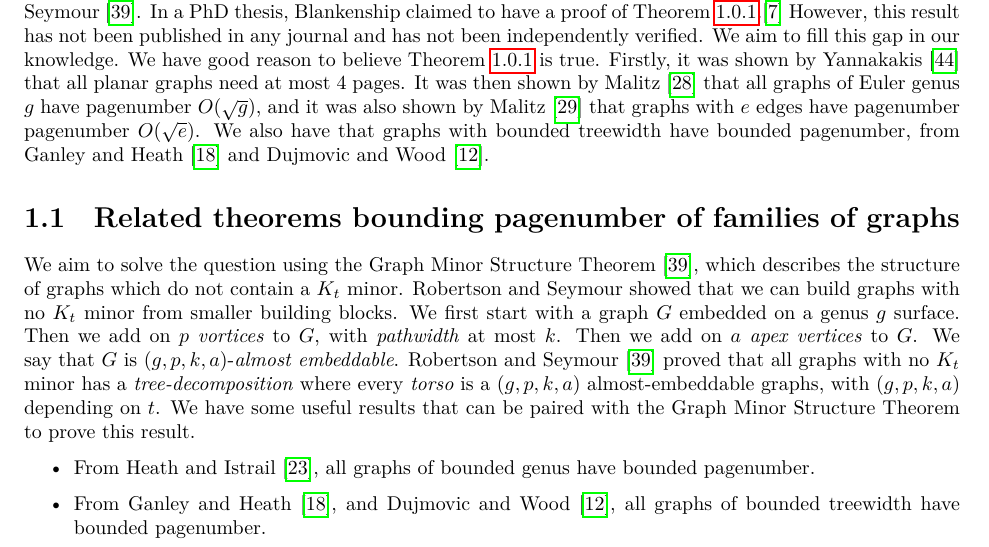
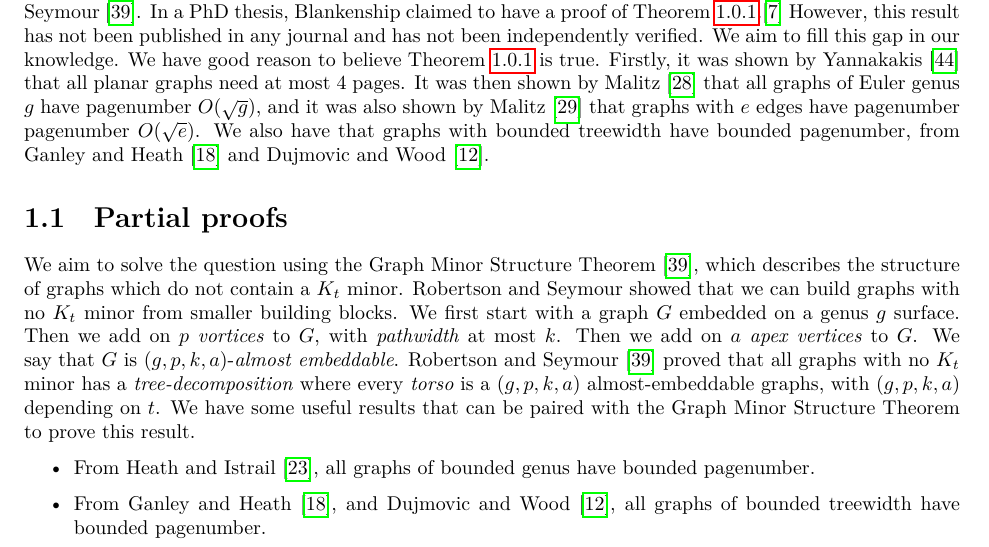
Before and after one commit to ErickLuu/Honours-Project-Notes, a LaTeX thesis (Notes/Structural Graph Theory/thesis.tex, which reads Notes/Structural Graph Theory/chapters/introduction.tex): part of page 4 of 40, cut so that both start at the same text. Compiled offline with LuaLaTeX.

Commit message:
Renamed heading

```diff
--- a/Notes/Structural Graph Theory/chapters/introduction.tex
+++ b/Notes/Structural Graph Theory/chapters/introduction.tex
@@ -9,7 +9,7 @@ The driving question of this report is the following:
 Answering this question will yield a link between the pagenumber of a graph and the global structure of the graph. This report currently lays out the literature related to this question. We use a result in one of the papers of the Graph Minor Theorem, which is the Graph Minor Structure Theorem by \textcite{robertsonGraphMinorsXVI2003}.
 In a PhD thesis, Blankenship claimed to have a proof of \cref{conj:bded_had_pn}.\cite{Blankenship-PhD03} However, this result has not been published in any journal and has not been independently verified. We aim to fill this gap in our knowledge.
 We have good reason to believe \cref{conj:bded_had_pn} is true. Firstly, it was shown by \textcite{yannakakisEmbeddingPlanarGraphs1989} that all planar graphs need at most 4 pages. It was then shown by \textcite{malitzGenusGraphsHave1994} that all graphs of Euler genus $g$ have pagenumber $O(\sqrt{g})$, and it was also shown by \textcite{malitzGraphsEdgesHave1994} that graphs with $e$ edges have pagenumber pagenumber $O(\sqrt{e})$. We also have that graphs with bounded treewidth have bounded pagenumber, from \textcite{ganleyPagenumberTrees2001} and \textcite{dujmovicGraphTreewidthGeometric2007}.
-\section{Related theorems bounding pagenumber of families of graphs}
+\section{Partial proofs}
 We aim to solve the question using the Graph Minor Structure Theorem \cite{robertsonGraphMinorsXVI2003}, which describes the structure of graphs which do not contain a \(K_t\) minor.
 Robertson and Seymour showed that we can build graphs with no \(K_t\) minor from smaller building blocks. We first start with a graph \(G\) embedded on a genus \(g\) surface. Then we add on \(p\) \textit{vortices} to \(G\), with \textit{pathwidth} at most \(k\). Then we add on \(a\) \textit{apex vertices} to \(G\). We say that \(G\) is \((g, p, k, a)\)-\textit{almost embeddable}. Robertson and Seymour \cite{robertsonGraphMinorsXVI2003} proved that all graphs with no \(K_t\) minor has a \textit{tree-decomposition} where every \textit{torso} is a \((g, p, k, a)\) almost-embeddable graphs, with \((g, p, k, a)\) depending on \(t\).
 We have some useful results that can be paired with the Graph Minor Structure Theorem to prove this result.
```
Also changed, not shown: Notes/Structural Graph Theory/Book-Embeddings.bib (+1 -1 lines).
